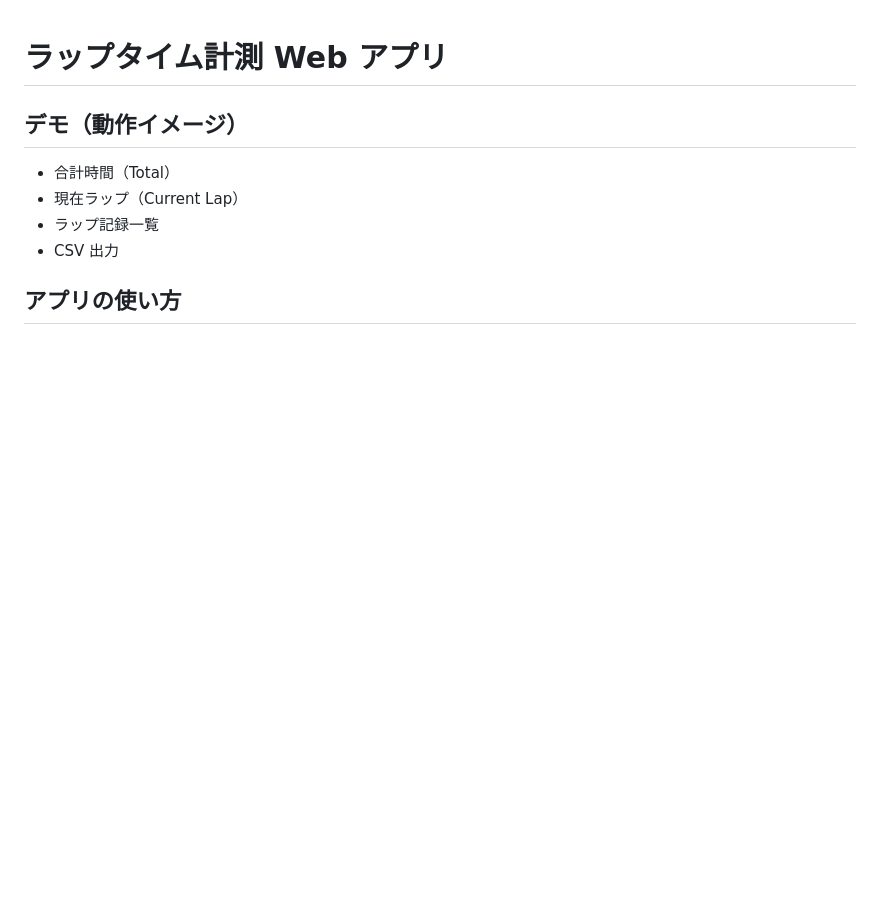
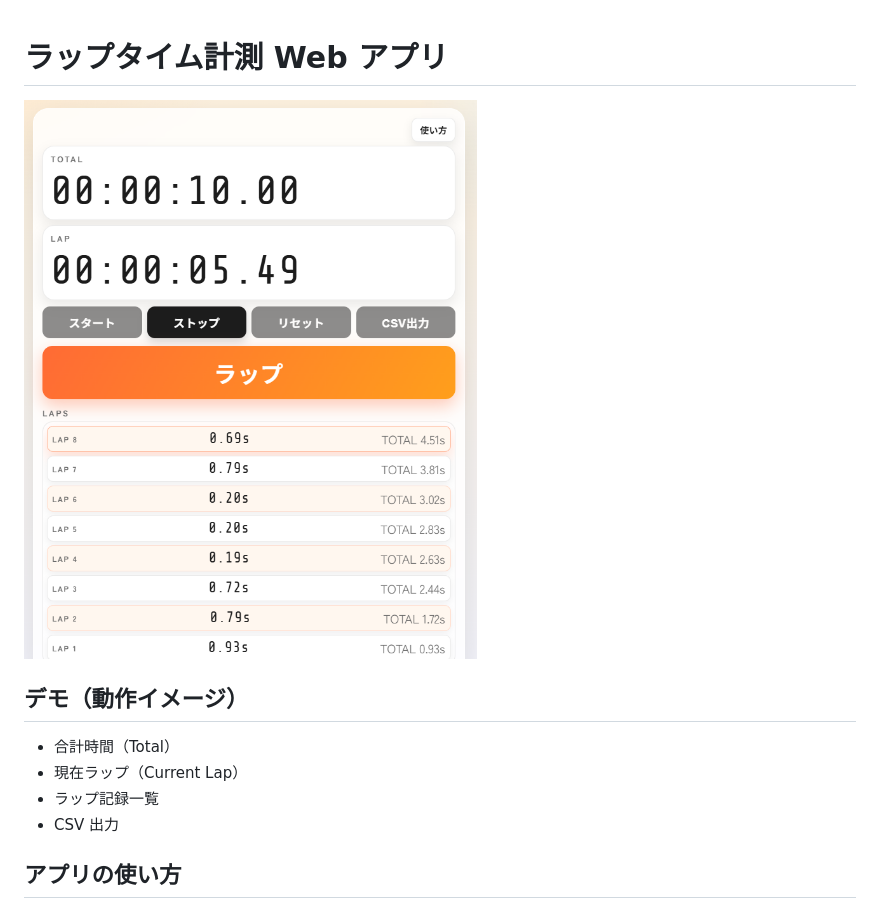
Before and after one commit to suzuking001/rap_time, a Markdown page: README.md, the part around the change. Drawn GitHub-style; pictures changed too: スクリーンショット 2026-02-07 181721.png (added); blank space fills up the shorter version.

Commit message:
Revert "色を変更"
This reverts commit 9465fba1fac223336f8d9a4750f7cee6c392aa53.

```diff
--- a/README.md
+++ b/README.md
@@ -1,4 +1,5 @@
 # ラップタイム計測 Web アプリ
+![スクリーンショット](スクリーンショット%202026-02-07%20181721.png)
 
 ## デモ（動作イメージ）
 
```
